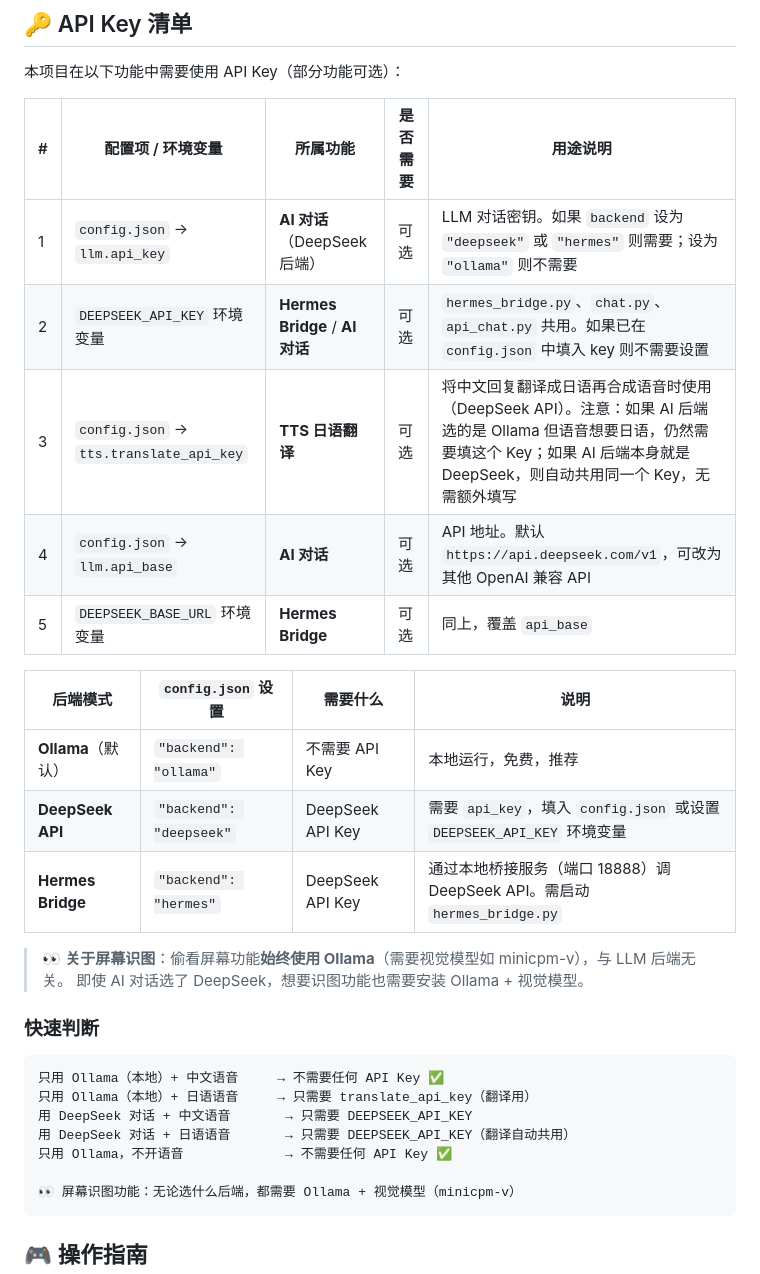
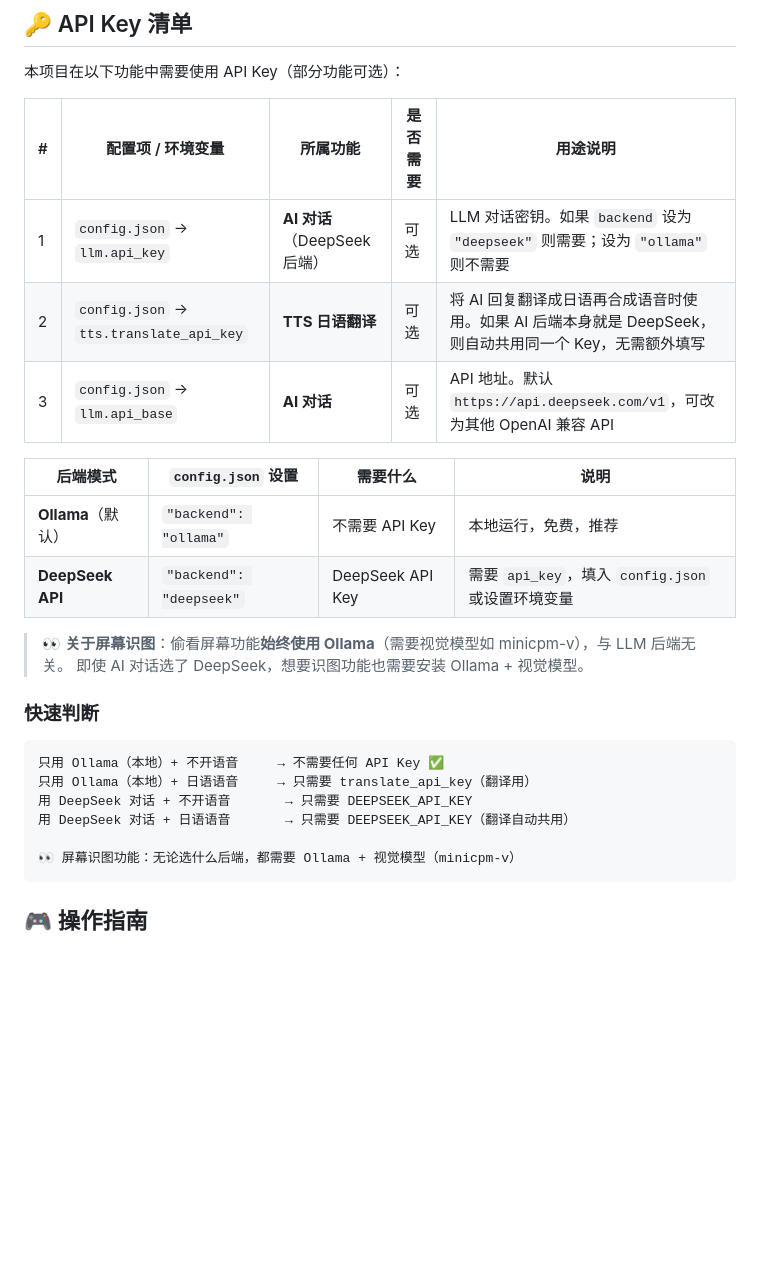
Before and after one commit to suan-11/mea-pet-public, a Markdown page: README.md, the part around one of its changes. Drawn GitHub-style; blank space fills up the shorter version.

````diff
--- a/README.md
+++ b/README.md
@@ -99,17 +110,14 @@ python pet.py
 
 | # | 配置项 / 环境变量 | 所属功能 | 是否需要 | 用途说明 |
 |---|------------------|---------|---------|---------|
-| 1 | `config.json` → `llm.api_key` | **AI 对话**（DeepSeek 后端） | 可选 | LLM 对话密钥。如果 `backend` 设为 `"deepseek"` 或 `"hermes"` 则需要；设为 `"ollama"` 则不需要 |
-| 2 | `DEEPSEEK_API_KEY` 环境变量 | **Hermes Bridge** / **AI 对话** | 可选 | `hermes_bridge.py`、`chat.py`、`api_chat.py` 共用。如果已在 `config.json` 中填入 key 则不需要设置 |
-| 3 | `config.json` → `tts.translate_api_key` | **TTS 日语翻译** | 可选 | 将中文回复翻译成日语再合成语音时使用（DeepSeek API）。注意：如果 AI 后端选的是 Ollama 但语音想要日语，仍然需要填这个 Key；如果 AI 后端本身就是 DeepSeek，则自动共用同一个 Key，无需额外填写 |
-| 4 | `config.json` → `llm.api_base` | **AI 对话** | 可选 | API 地址。默认 `https://api.deepseek.com/v1`，可改为其他 OpenAI 兼容 API |
-| 5 | `DEEPSEEK_BASE_URL` 环境变量 | **Hermes Bridge** | 可选 | 同上，覆盖 `api_base` |
+| 1 | `config.json` → `llm.api_key` | **AI 对话**（DeepSeek 后端） | 可选 | LLM 对话密钥。如果 `backend` 设为 `"deepseek"` 则需要；设为 `"ollama"` 则不需要 |
+| 2 | `config.json` → `tts.translate_api_key` | **TTS 日语翻译** | 可选 | 将 AI 回复翻译成日语再合成语音时使用。如果 AI 后端本身就是 DeepSeek，则自动共用同一个 Key，无需额外填写 |
+| 3 | `config.json` → `llm.api_base` | **AI 对话** | 可选 | API 地址。默认 `https://api.deepseek.com/v1`，可改为其他 OpenAI 兼容 API |
 
 | 后端模式 | `config.json` 设置 | 需要什么 | 说明 |
 |---------|-------------------|---------|------|
 | **Ollama**（默认） | `"backend": "ollama"` | 不需要 API Key | 本地运行，免费，推荐 |
-| **DeepSeek API** | `"backend": "deepseek"` | DeepSeek API Key | 需要 `api_key`，填入 `config.json` 或设置 `DEEPSEEK_API_KEY` 环境变量 |
-| **Hermes Bridge** | `"backend": "hermes"` | DeepSeek API Key | 通过本地桥接服务（端口 18888）调 DeepSeek API。需启动 `hermes_bridge.py` |
+| **DeepSeek API** | `"backend": "deepseek"` | DeepSeek API Key | 需要 `api_key`，填入 `config.json` 或设置环境变量 |
 
 > 👀 **关于屏幕识图**：偷看屏幕功能**始终使用 Ollama**（需要视觉模型如 minicpm-v），与 LLM 后端无关。
 > 即使 AI 对话选了 DeepSeek，想要识图功能也需要安装 Ollama + 视觉模型。
@@ -117,11 +125,10 @@ python pet.py
 ### 快速判断
 
 ```
-只用 Ollama（本地）+ 中文语音     → 不需要任何 API Key ✅
+只用 Ollama（本地）+ 不开语音     → 不需要任何 API Key ✅
 只用 Ollama（本地）+ 日语语音     → 只需要 translate_api_key（翻译用）
-用 DeepSeek 对话 + 中文语音       → 只需要 DEEPSEEK_API_KEY
+用 DeepSeek 对话 + 不开语音       → 只需要 DEEPSEEK_API_KEY
 用 DeepSeek 对话 + 日语语音       → 只需要 DEEPSEEK_API_KEY（翻译自动共用）
-只用 Ollama，不开语音             → 不需要任何 API Key ✅
 
 👀 屏幕识图功能：无论选什么后端，都需要 Ollama + 视觉模型（minicpm-v）
 ```
````
Also changed, not shown: other parts of README.md (+52 -42 lines).
